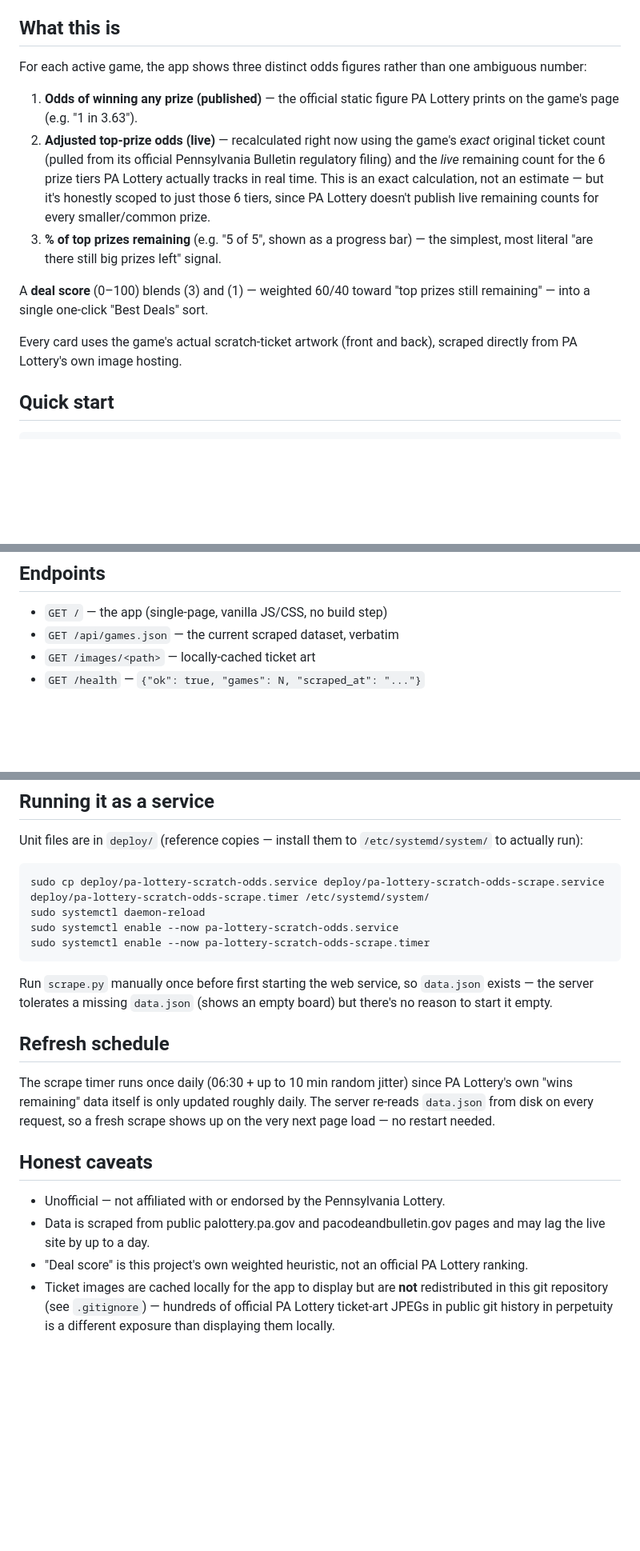
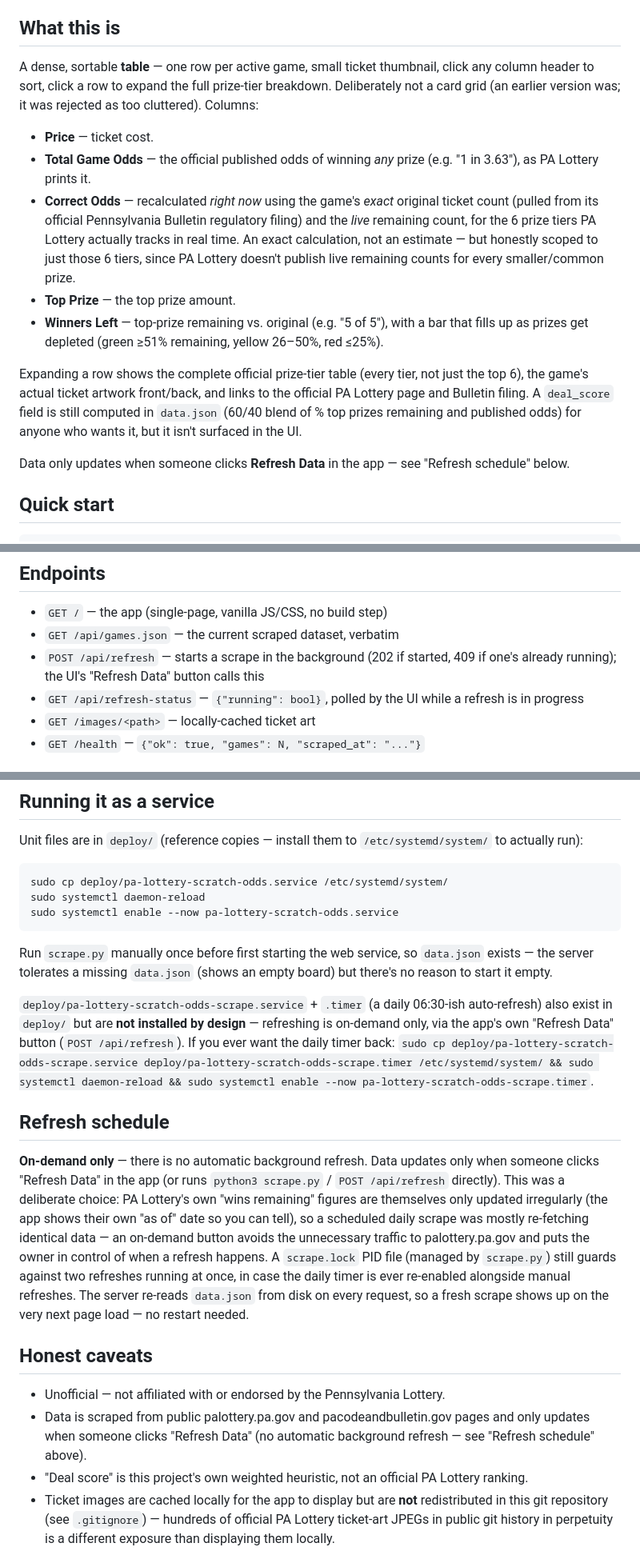
Before and after one commit to pingywon/pa-lottery-scratch-odds, a Markdown page: README.md, 3 parts joined by grey strips. Shown at 80% size. GitHub-like rendering; blank space fills up the shorter version.

Commit message:
v1.3.0: disable auto-refresh timer, docs catch-up
Owner wants refresh to be strictly on-demand via the app's button - the
daily systemd timer double-refreshed data that PA Lottery itself only
updates irregularly (their own "wins remaining" stamp hadn't moved in 5
days across two daily auto-refreshes). Timer stays in deploy/ as an
optional opt-in, documented but not installed by default.

Also caught the README's "What this is" section still describing the
rejected v1.0.0 card-grid + Best Deals sort - rewritten to match the
actual v1.2.0 table UI and column names.

````diff
--- a/README.md
+++ b/README.md
@@ -10,26 +10,33 @@ project built entirely on public pages at palottery.pa.gov.
 
 ## What this is
 
-For each active game, the app shows three distinct odds figures rather than
-one ambiguous number:
+A dense, sortable **table** — one row per active game, small ticket
+thumbnail, click any column header to sort, click a row to expand the full
+prize-tier breakdown. Deliberately not a card grid (an earlier version was;
+it was rejected as too cluttered). Columns:
 
-1. **Odds of winning any prize (published)** — the official static figure
-   PA Lottery prints on the game's page (e.g. "1 in 3.63").
-2. **Adjusted top-prize odds (live)** — recalculated right now using the
-   game's *exact* original ticket count (pulled from its official
-   Pennsylvania Bulletin regulatory filing) and the *live* remaining count
-   for the 6 prize tiers PA Lottery actually tracks in real time. This is an
-   exact calculation, not an estimate — but it's honestly scoped to just
-   those 6 tiers, since PA Lottery doesn't publish live remaining counts for
-   every smaller/common prize.
-3. **% of top prizes remaining** (e.g. "5 of 5", shown as a progress bar) —
-   the simplest, most literal "are there still big prizes left" signal.
+- **Price** — ticket cost.
+- **Total Game Odds** — the official published odds of winning *any* prize
+  (e.g. "1 in 3.63"), as PA Lottery prints it.
+- **Correct Odds** — recalculated *right now* using the game's *exact*
+  original ticket count (pulled from its official Pennsylvania Bulletin
+  regulatory filing) and the *live* remaining count, for the 6 prize tiers
+  PA Lottery actually tracks in real time. An exact calculation, not an
+  estimate — but honestly scoped to just those 6 tiers, since PA Lottery
+  doesn't publish live remaining counts for every smaller/common prize.
+- **Top Prize** — the top prize amount.
+- **Winners Left** — top-prize remaining vs. original (e.g. "5 of 5"), with
+  a bar that fills up as prizes get depleted (green ≥51% remaining, yellow
+  26–50%, red ≤25%).
 
-A **deal score** (0–100) blends (3) and (1) — weighted 60/40 toward "top
-prizes still remaining" — into a single one-click "Best Deals" sort.
+Expanding a row shows the complete official prize-tier table (every tier,
+not just the top 6), the game's actual ticket artwork front/back, and links
+to the official PA Lottery page and Bulletin filing. A `deal_score` field is
+still computed in `data.json` (60/40 blend of % top prizes remaining and
+published odds) for anyone who wants it, but it isn't surfaced in the UI.
 
-Every card uses the game's actual scratch-ticket artwork (front and back),
-scraped directly from PA Lottery's own image hosting.
+Data only updates when someone clicks **Refresh Data** in the app — see
+"Refresh schedule" below.
 
 ## Quick start
 
@@ -51,6 +58,8 @@ Then open `http://<this-machine>:8789/`.
 
 - `GET /` — the app (single-page, vanilla JS/CSS, no build step)
 - `GET /api/games.json` — the current scraped dataset, verbatim
+- `POST /api/refresh` — starts a scrape in the background (202 if started, 409 if one's already running); the UI's "Refresh Data" button calls this
+- `GET /api/refresh-status` — `{"running": bool}`, polled by the UI while a refresh is in progress
 - `GET /images/<path>` — locally-cached ticket art
 - `GET /health` — `{"ok": true, "games": N, "scraped_at": "..."}`
 
@@ -100,28 +109,42 @@ Unit files are in `deploy/` (reference copies — install them to
 `/etc/systemd/system/` to actually run):
 
 ```bash
-sudo cp deploy/pa-lottery-scratch-odds.service deploy/pa-lottery-scratch-odds-scrape.service deploy/pa-lottery-scratch-odds-scrape.timer /etc/systemd/system/
+sudo cp deploy/pa-lottery-scratch-odds.service /etc/systemd/system/
 sudo systemctl daemon-reload
 sudo systemctl enable --now pa-lottery-scratch-odds.service
-sudo systemctl enable --now pa-lottery-scratch-odds-scrape.timer
 ```
 
 Run `scrape.py` manually once before first starting the web service, so
 `data.json` exists — the server tolerates a missing `data.json` (shows an
 empty board) but there's no reason to start it empty.
 
+`deploy/pa-lottery-scratch-odds-scrape.service` + `.timer` (a daily
+06:30-ish auto-refresh) also exist in `deploy/` but are **not installed by
+design** — refreshing is on-demand only, via the app's own "Refresh Data"
+button (`POST /api/refresh`). If you ever want the daily timer back:
+`sudo cp deploy/pa-lottery-scratch-odds-scrape.service deploy/pa-lottery-scratch-odds-scrape.timer /etc/systemd/system/ && sudo systemctl daemon-reload && sudo systemctl enable --now pa-lottery-scratch-odds-scrape.timer`.
+
 ## Refresh schedule
 
-The scrape timer runs once daily (06:30 + up to 10 min random jitter) since
-PA Lottery's own "wins remaining" data itself is only updated roughly daily.
-The server re-reads `data.json` from disk on every request, so a fresh
-scrape shows up on the very next page load — no restart needed.
+**On-demand only** — there is no automatic background refresh. Data updates
+only when someone clicks "Refresh Data" in the app (or runs `python3
+scrape.py` / `POST /api/refresh` directly). This was a deliberate choice:
+PA Lottery's own "wins remaining" figures are themselves only updated
+irregularly (the app shows their own "as of" date so you can tell), so a
+scheduled daily scrape was mostly re-fetching identical data — an on-demand
+button avoids the unnecessary traffic to palottery.pa.gov and puts the
+owner in control of when a refresh happens. A `scrape.lock` PID file
+(managed by `scrape.py`) still guards against two refreshes running at once,
+in case the daily timer is ever re-enabled alongside manual refreshes. The
+server re-reads `data.json` from disk on every request, so a fresh scrape
+shows up on the very next page load — no restart needed.
 
 ## Honest caveats
 
 - Unofficial — not affiliated with or endorsed by the Pennsylvania Lottery.
 - Data is scraped from public palottery.pa.gov and pacodeandbulletin.gov
-  pages and may lag the live site by up to a day.
+  pages and only updates when someone clicks "Refresh Data" (no automatic
+  background refresh — see "Refresh schedule" above).
 - "Deal score" is this project's own weighted heuristic, not an official
   PA Lottery ranking.
 - Ticket images are cached locally for the app to display but are **not**
````
